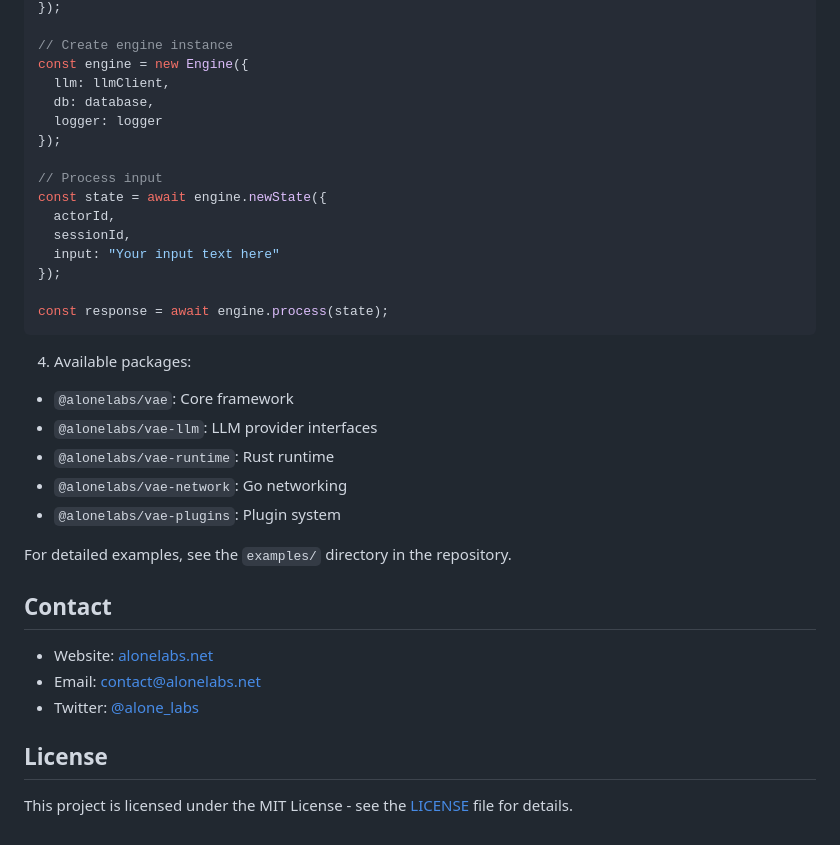
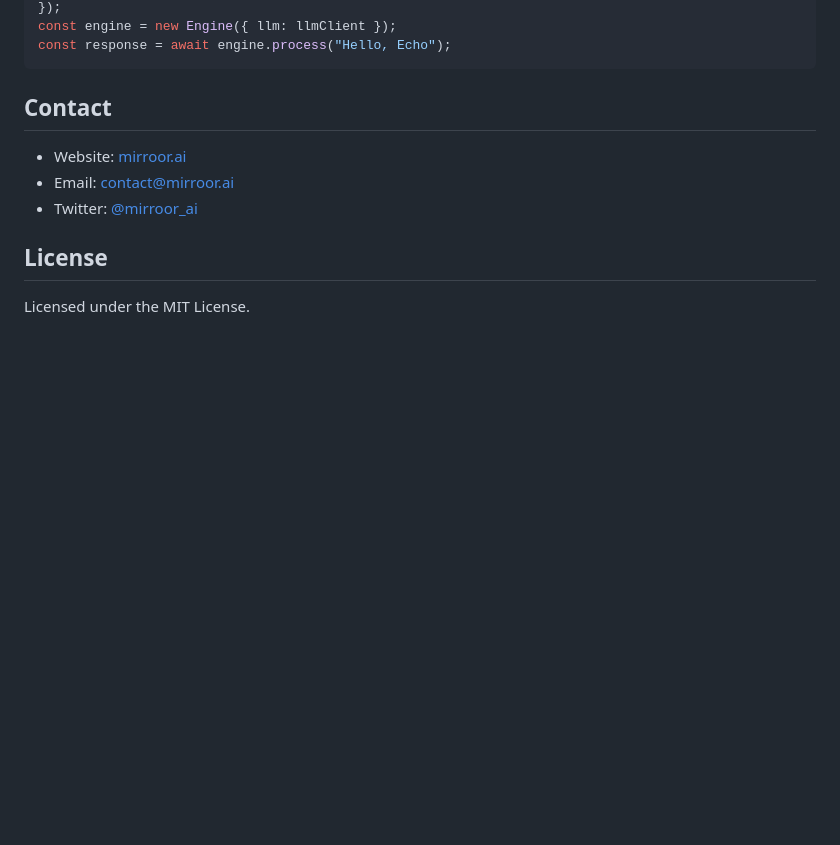
Before and after one commit to intelligentsupply/Auraly-Logic, a Markdown page: README.md, the part around the change printed below. Drawn GitHub-style; blank space fills up the shorter version.

````diff
--- a/README.md
+++ b/README.md
@@ -155,37 +117,12 @@ const llmClient = new LLMClient({
 });
-
-// Create engine instance
-const engine = new Engine({
-  llm: llmClient,
-  db: database,
-  logger: logger
-});
-
-// Process input
-const state = await engine.newState({
-  actorId,
-  sessionId,
-  input: "Your input text here"
-});
-
-const response = await engine.process(state);
+const engine = new Engine({ llm: llmClient });
+const response = await engine.process("Hello, Echo");
 ```
 
-4. Available packages:
-- `@alonelabs/vae`: Core framework
-- `@alonelabs/vae-llm`: LLM provider interfaces
-- `@alonelabs/vae-runtime`: Rust runtime
-- `@alonelabs/vae-network`: Go networking
-- `@alonelabs/vae-plugins`: Plugin system
-
-For detailed examples, see the `examples/` directory in the repository.
-
 ## Contact
-
-- Website: [alonelabs.net](https://alonelabs.net)
-- Email: contact@alonelabs.net
-- Twitter: [@alone_labs](https://x.com/alone_labs)
+- Website: [mirroor.ai](https://mirroor.ai)
+- Email: contact@mirroor.ai
+- Twitter: [@mirroor_ai](https://x.com/mirroor_ai)
 
 ## License
-
-This project is licensed under the MIT License - see the [LICENSE](LICENSE) file for details.
+Licensed under the MIT License.
````
Also changed, not shown: other parts of README.md (+47 -85 lines).
